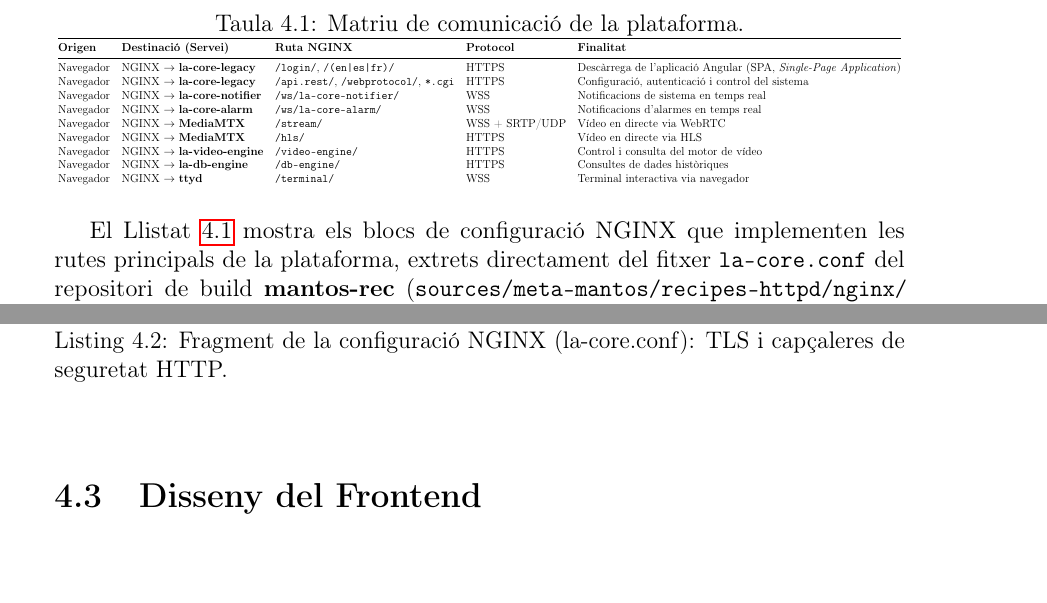
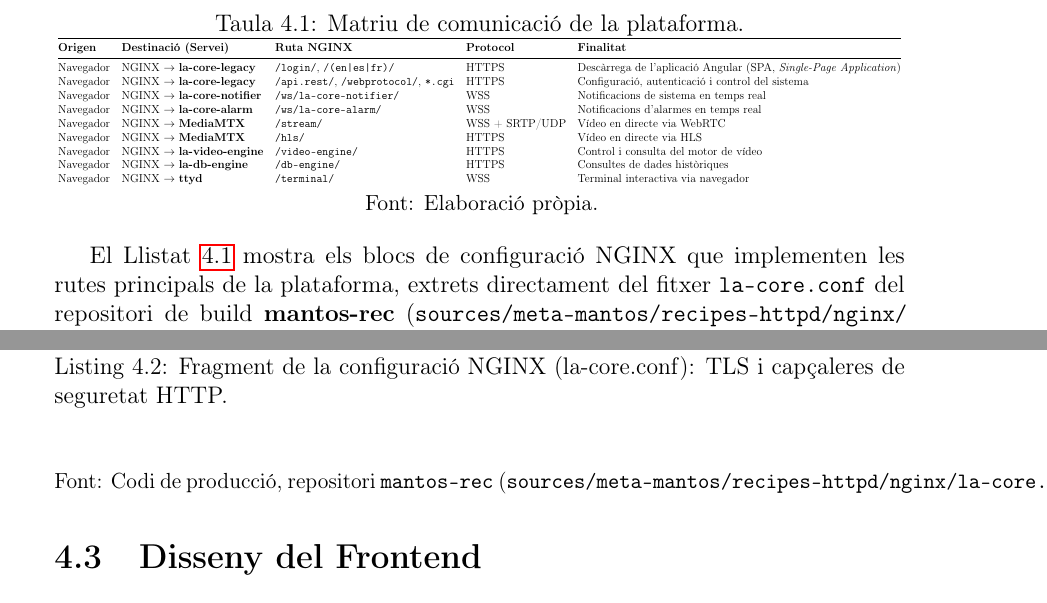
Before and after one commit to janrosellcaba/tfg, a LaTeX thesis (main.tex, which reads capitols/4_arquitectura.tex): two parts of pages 61 and 63 of 140, joined at a grey line, cut so that both start at the same text. Compiled offline with pdfLaTeX.

Commit message:
capitol 4

```diff
--- a/capitols/4_arquitectura.tex
+++ b/capitols/4_arquitectura.tex
@@ -120,6 +120,8 @@ Per tal de sintetitzar la interacció entre els components, a la Taula \ref{tab:
     % \textbf{la-video-engine} & \textbf{la-db-engine} & — & Unix Sockets & Persistència al disc (VFS SQLite) \\ \bottomrule
   \end{tabular}
   }
+\par\smallskip
+\small Font: Elaboració pròpia.
 \end{table}
 
 El Llistat \ref{lst:nginx_routing} mostra els blocs de configuració NGINX que implementen les rutes principals de la plataforma, extrets directament del fitxer \texttt{la-core.conf} del repositori de build \textbf{mantos-rec} (\texttt{sources/\allowbreak{}meta-mantos/\allowbreak{}recipes-httpd/\allowbreak{}nginx/\allowbreak{}nginx/\allowbreak{}la-core.conf}):
@@ -221,6 +224,7 @@ server {
                "strict-origin-when-cross-origin"   always;
 }
 \end{lstlisting}
+\smallskip\par{\small\noindent Font: Codi de producció, repositori \texttt{mantos-rec} (\texttt{sources/meta-mantos/recipes-httpd/nginx/la-core.conf}).}
 
 \section{Disseny del Frontend}
 L'elecció d'Angular 19 no és casual. A diferència d'altres \textit{frameworks} de construcció de web-apps, Angular és un \textit{framework} molt complet: incorpora per defecte un sistema d'injecció de dependències, un \textit{router} oficial, un mòdul de formularis reactius i una arquitectura orientada a serveis. Aquesta decisió forçada elimina la necessitat de prendre centenars de decisions d'integració que en altres ecosistemes recauen sobre l'equip de desenvolupament, i és especialment valuosa en un entorn professional on la coherència i el manteniment a llarg termini de l'aplicació són prioritaris.
```
Also changed, not shown: capitols/4_arquitectura.tex (1 more changed lines).
